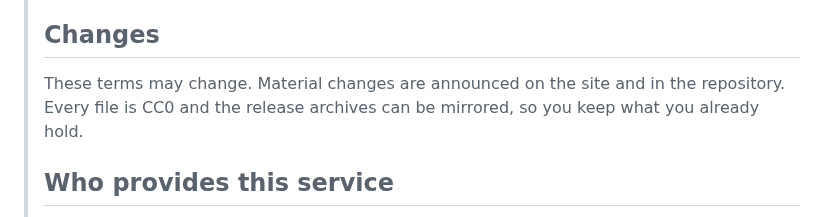
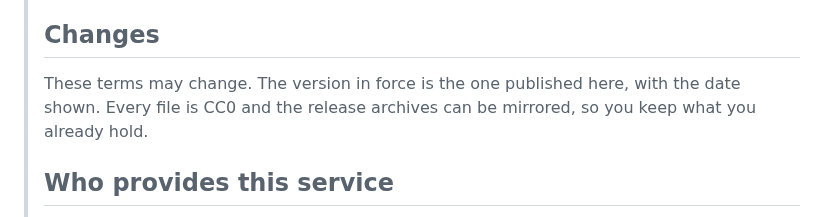
Before and after one commit to kumarprabhashanand/loremfile, a Markdown page: docs/13-legal-and-policy.md, the part around one of its changes. GitHub-like rendering.

```diff
--- a/docs/13-legal-and-policy.md
+++ b/docs/13-legal-and-policy.md
@@ -67,7 +67,7 @@ Why CC0 for fixtures: users must be able to embed, redistribute, modify and comm
 >
 > ## Changes
 >
-> These terms may change. Material changes are announced on the site and in the repository. Every file is CC0 and the release archives can be mirrored, so you keep what you already hold.
+> These terms may change. The version in force is the one published here, with the date shown. Every file is CC0 and the release archives can be mirrored, so you keep what you already hold.
 >
 > ## Who provides this service
 >
```
Also changed, not shown: other parts of docs/13-legal-and-policy.md (+12 -1 lines).
